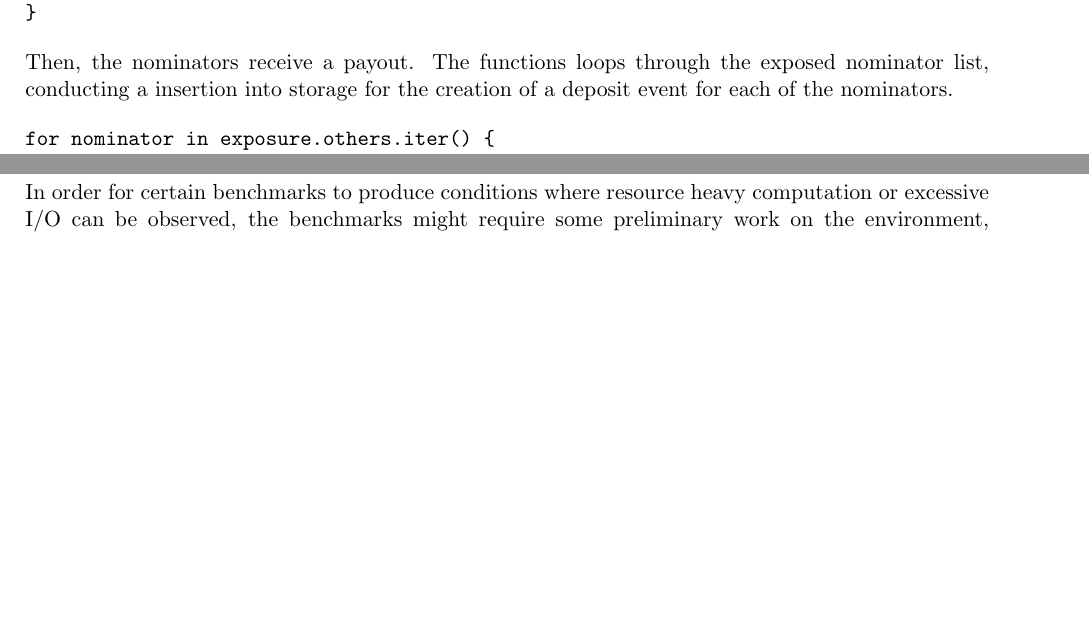
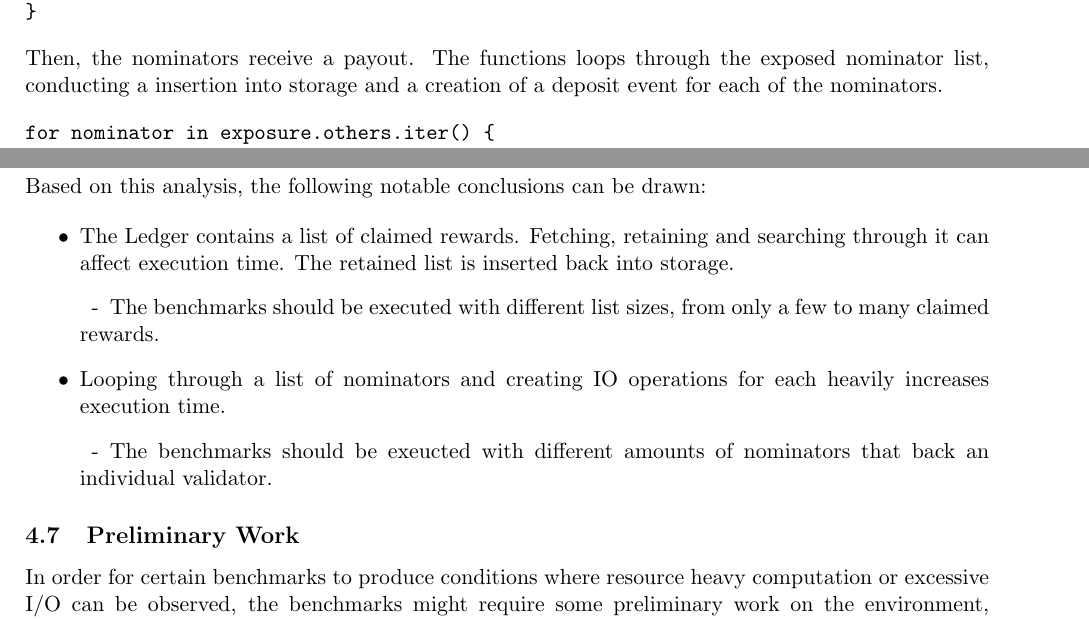
Before and after one commit to lamafab/polkadot-runtime-spec, a LaTeX document (polkadot_weights.tex): two parts of pages 5 and 6 of 10, joined at a grey line, cut so that both start at the same text, the shorter picture padded with empty space. Compiled offline with pdfLaTeX.

Commit message:
expand considerations section for practical example 2

```diff
--- a/polkadot_weights.tex
+++ b/polkadot_weights.tex
@@ -289,7 +290,7 @@ if let Some(imbalance) = Self::make_payout(
 \end{verbatim}
 
 Then, the nominators receive a payout. The functions loops through the exposed nominator list, conducting
-a insertion into storage for the creation of a deposit event for each of the nominators.
+a insertion into storage and a creation of a deposit event for each of the nominators.
 
 \begin{verbatim}
 for nominator in exposure.others.iter() {
@@ -305,6 +306,18 @@ for nominator in exposure.others.iter() {
   }
 }
 \end{verbatim}
+
+\subsubsection*{Considerations}
+
+Based on this analysis, the following notable conclusions can be drawn:
+
+\begin{itemize}
+  \item The Ledger contains a list of claimed rewards. Fetching, retaining and searching through it can affect execution
+  time. The retained list is inserted back into storage.
+  \SubItem{The benchmarks should be executed with different list sizes, from only a few to many claimed rewards.}
+  \item Looping through a list of nominators and creating IO operations for each heavily increases execution time.
+  \SubItem{The benchmarks should be exeucted with different amounts of nominators that back an individual validator.}
+\end{itemize}
 
 \subsection{Preliminary Work}\label{sect:preliminary-work}
 In order for certain benchmarks to produce conditions where resource heavy computation or excessive
```
Also changed, not shown: polkadot_weights.pdf, polkadot_weights.tex (3 more changed lines).
